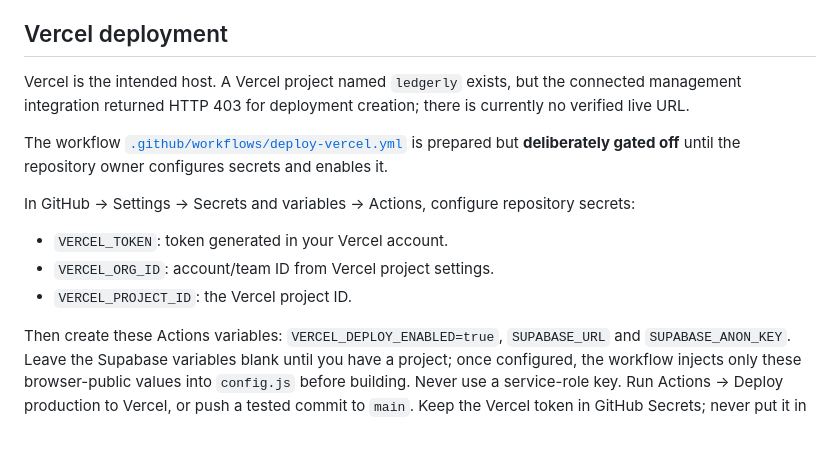
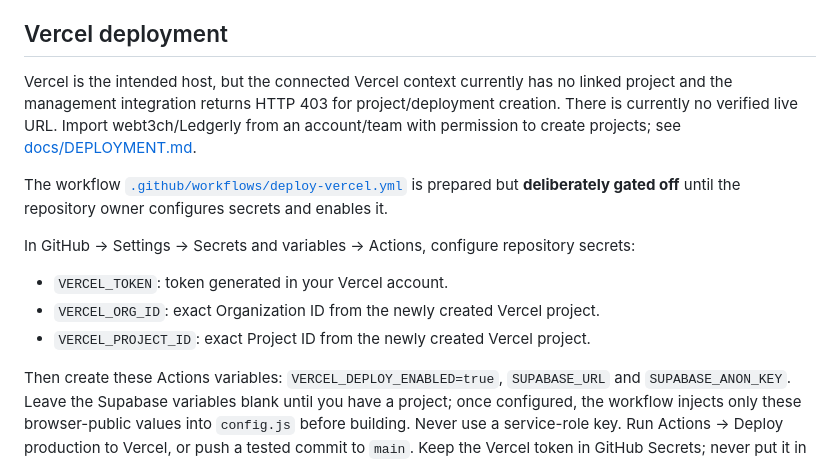
Before and after one commit to webt3ch/Ledgerly, a Markdown page: README.md, the part around the change. Rendered like a GitHub page; blank space fills up the shorter version.

Commit message:
docs: clarify Vercel project creation blocker

```diff
--- a/README.md
+++ b/README.md
@@ -53,15 +53,15 @@ The snapshot adapter has revision conflict checks and explicit local/cloud merge
 
 ## Vercel deployment
 
-Vercel is the intended host. A Vercel project named `ledgerly` exists, but the connected management integration returned HTTP 403 for deployment creation; there is currently no verified live URL.
+Vercel is the intended host, but the connected Vercel context currently has no linked project and the management integration returns HTTP 403 for project/deployment creation. There is currently no verified live URL. Import webt3ch/Ledgerly from an account/team with permission to create projects; see [docs/DEPLOYMENT.md](docs/DEPLOYMENT.md).
 
 The workflow [`.github/workflows/deploy-vercel.yml`](.github/workflows/deploy-vercel.yml) is prepared but **deliberately gated off** until the repository owner configures secrets and enables it.
 
 In GitHub → Settings → Secrets and variables → Actions, configure repository secrets:
 
 - `VERCEL_TOKEN`: token generated in your Vercel account.
-- `VERCEL_ORG_ID`: account/team ID from Vercel project settings.
-- `VERCEL_PROJECT_ID`: the Vercel project ID.
+- `VERCEL_ORG_ID`: exact Organization ID from the newly created Vercel project.
+- `VERCEL_PROJECT_ID`: exact Project ID from the newly created Vercel project.
 
 Then create these Actions variables: `VERCEL_DEPLOY_ENABLED=true`, `SUPABASE_URL` and `SUPABASE_ANON_KEY`. Leave the Supabase variables blank until you have a project; once configured, the workflow injects only these browser-public values into `config.js` before building. Never use a service-role key. Run Actions → Deploy production to Vercel, or push a tested commit to `main`. Keep the Vercel token in GitHub Secrets; never put it in a file or chat. See [`docs/DEPLOYMENT.md`](docs/DEPLOYMENT.md).
 
```
